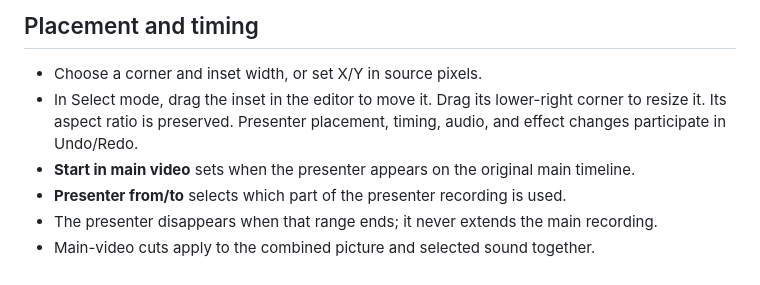
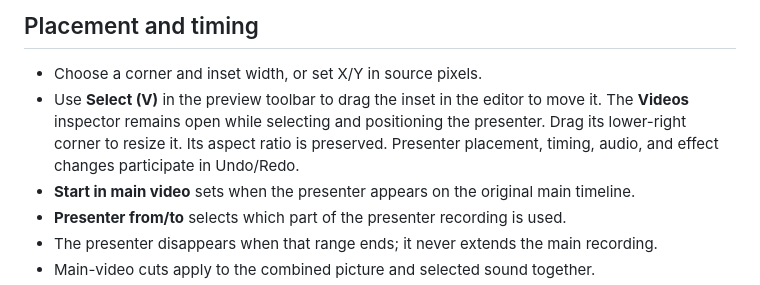
Before and after one commit to srbmaury/FreeEdit, a Markdown page: docs/COMBINING_VIDEOS.md, the part around the change. Drawn GitHub-style.

Commit message:
Explain Select tool for presenter placement

```diff
--- a/docs/COMBINING_VIDEOS.md
+++ b/docs/COMBINING_VIDEOS.md
@@ -5,7 +5,7 @@ Upload the main recording, then open **Videos → Add presenter video…**. Free
 ## Placement and timing
 
 - Choose a corner and inset width, or set X/Y in source pixels.
-- In Select mode, drag the inset in the editor to move it. Drag its lower-right corner to resize it. Its aspect ratio is preserved. Presenter placement, timing, audio, and effect changes participate in Undo/Redo.
+- Use **Select (V)** in the preview toolbar to drag the inset in the editor to move it. The **Videos** inspector remains open while selecting and positioning the presenter. Drag its lower-right corner to resize it. Its aspect ratio is preserved. Presenter placement, timing, audio, and effect changes participate in Undo/Redo.
 - **Start in main video** sets when the presenter appears on the original main timeline.
 - **Presenter from/to** selects which part of the presenter recording is used.
 - The presenter disappears when that range ends; it never extends the main recording.
```
